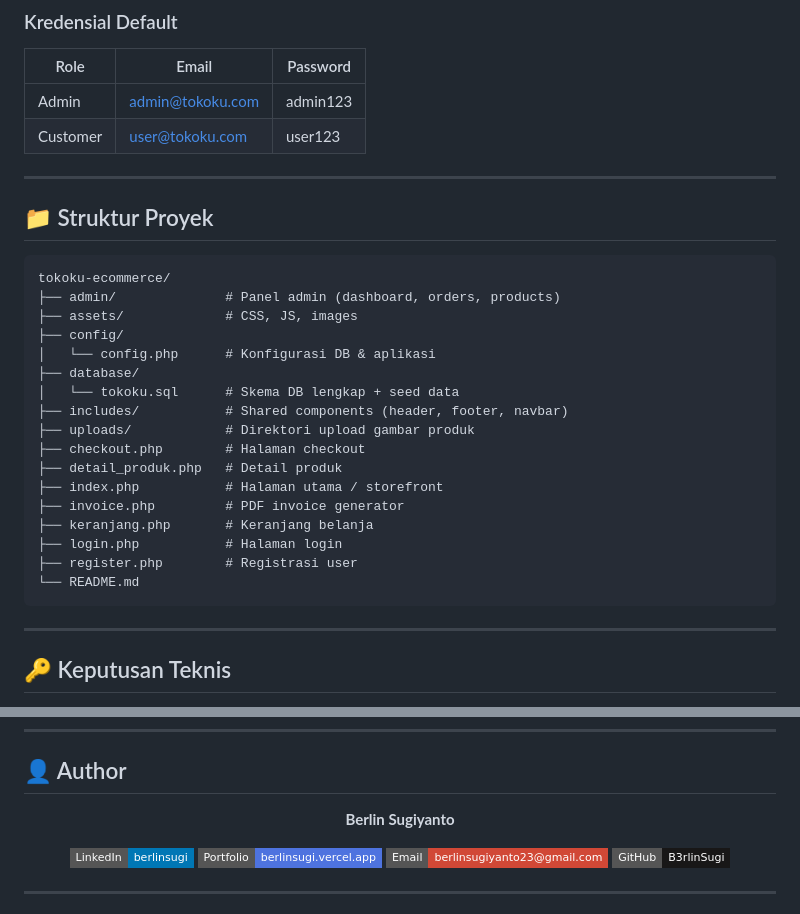
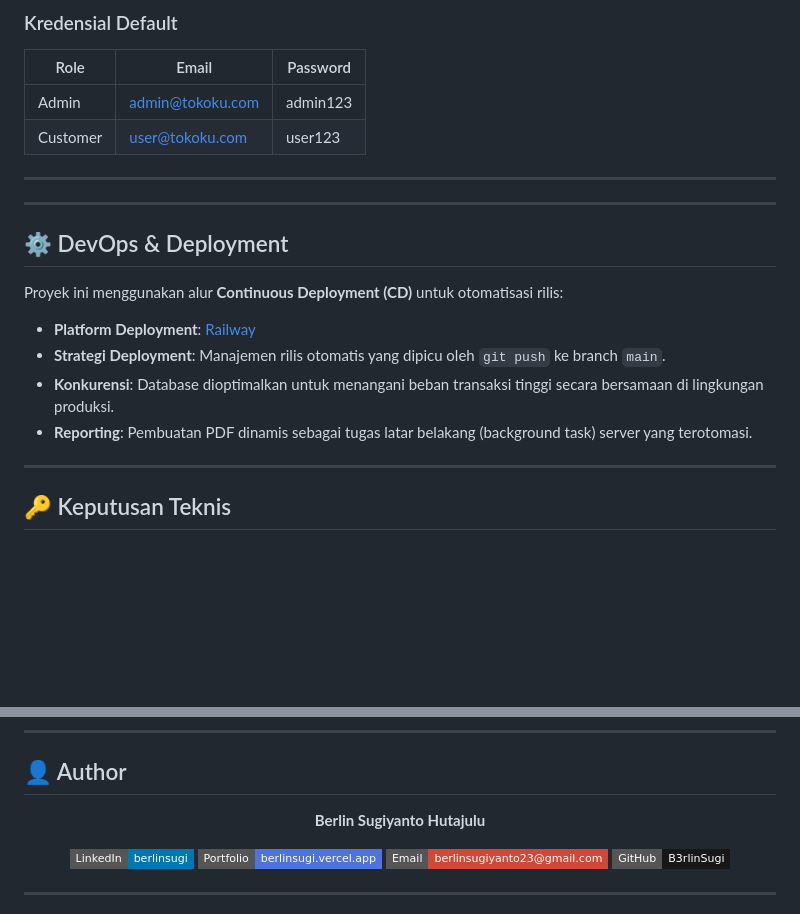
Before and after one commit to B3rlinSugi/tokoku-ecommerce, a Markdown page: README.md, 2 parts joined by grey strips. Drawn GitHub-style; badges without logos; blank space fills up the shorter version.

Commit message:
docs: add DevOps and Deployment section

````diff
--- a/README.md
+++ b/README.md
@@ -168,28 +168,16 @@ cp config/config.example.php config/config.php
 | Customer | user@tokoku.com | user123 |
 
 ---
+---
 
-## 📁 Struktur Proyek
+## ⚙️ DevOps & Deployment
 
-```
-tokoku-ecommerce/
-├── admin/              # Panel admin (dashboard, orders, products)
-├── assets/             # CSS, JS, images
-├── config/
-│   └── config.php      # Konfigurasi DB & aplikasi
-├── database/
-│   └── tokoku.sql      # Skema DB lengkap + seed data
-├── includes/           # Shared components (header, footer, navbar)
-├── uploads/            # Direktori upload gambar produk
-├── checkout.php        # Halaman checkout
-├── detail_produk.php   # Detail produk
-├── index.php           # Halaman utama / storefront
-├── invoice.php         # PDF invoice generator
-├── keranjang.php       # Keranjang belanja
-├── login.php           # Halaman login
-├── register.php        # Registrasi user
-└── README.md
-```
+Proyek ini menggunakan alur **Continuous Deployment (CD)** untuk otomatisasi rilis:
+
+- **Platform Deployment**: [Railway](https://railway.app)
+- **Strategi Deployment**: Manajemen rilis otomatis yang dipicu oleh `git push` ke branch `main`.
+- **Konkurensi**: Database dioptimalkan untuk menangani beban transaksi tinggi secara bersamaan di lingkungan produksi.
+- **Reporting**: Pembuatan PDF dinamis sebagai tugas latar belakang (background task) server yang terotomasi.
 
 ---
 
@@ -210,7 +198,7 @@ InnoDB mendukung foreign key constraints dan transaksi ACID, yang sangat kritis
 
 <div align="center">
 
-**Berlin Sugiyanto**
+**Berlin Sugiyanto Hutajulu**
 
 [![LinkedIn](https://img.shields.io/badge/LinkedIn-berlinsugi-0077B5?style=flat-square&logo=linkedin)](https://linkedin.com/in/berlinsugi)
 [![Portfolio](https://img.shields.io/badge/Portfolio-berlinsugi.vercel.app-4e73df?style=flat-square&logo=vercel)](https://berlinsugi.vercel.app)
````
